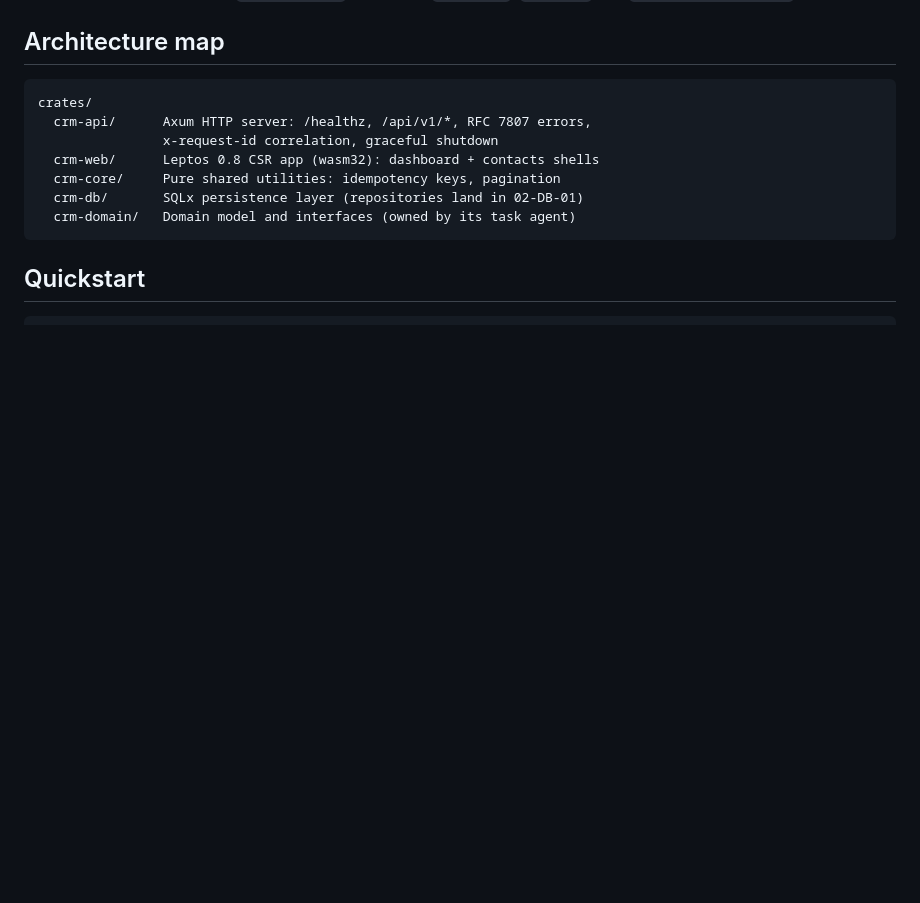
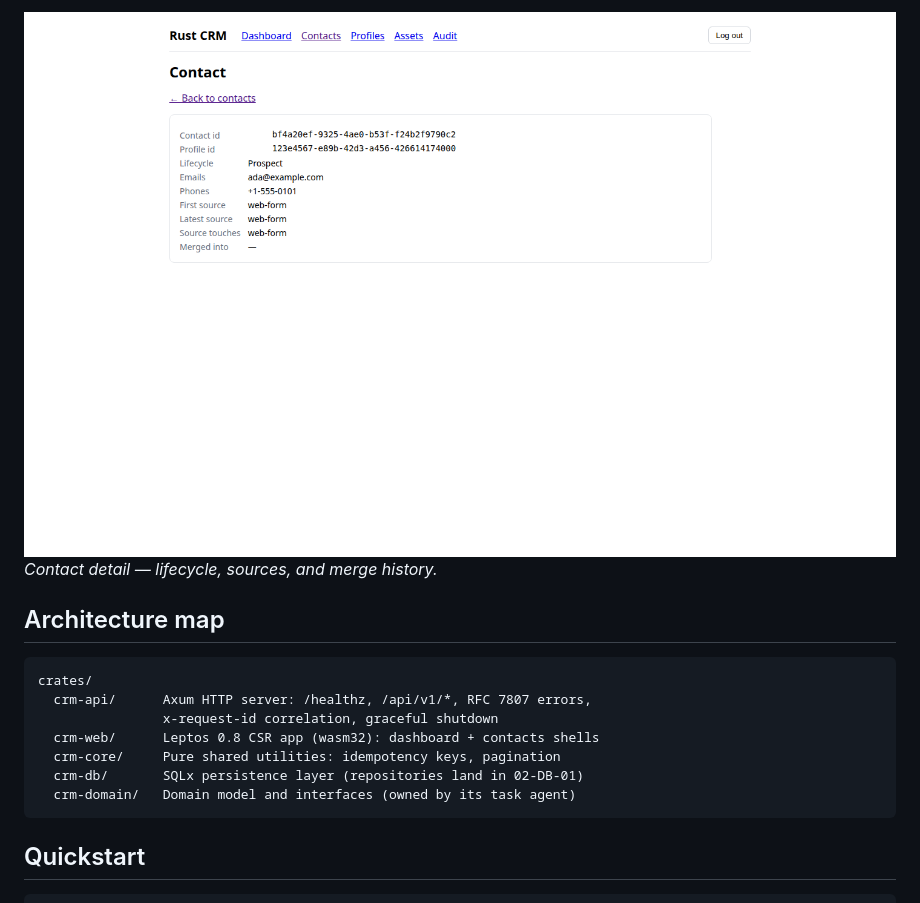
Before and after one commit to Gane2506/rust-crm, a Markdown page: README.md, the part around one of its changes. Drawn GitHub-style; pictures changed too: docs/images/screenshots/contact-detail.png (added); blank space fills up the shorter version.

```diff
--- a/README.md
+++ b/README.md
@@ -13,3 +28,5 @@ AI handoff under [`docs/handoff/`](docs/handoff/) (start with `README.md`,
+![Contact detail](docs/images/screenshots/contact-detail.png)
+*Contact detail — lifecycle, sources, and merge history.*
 
 ## Architecture map
 
```
Also changed, not shown: other parts of README.md (+15 -0 lines), docs/images/screenshots/contacts.png (added), docs/images/screenshots/dashboard.png (added), docs/images/screenshots/login.png (added).
